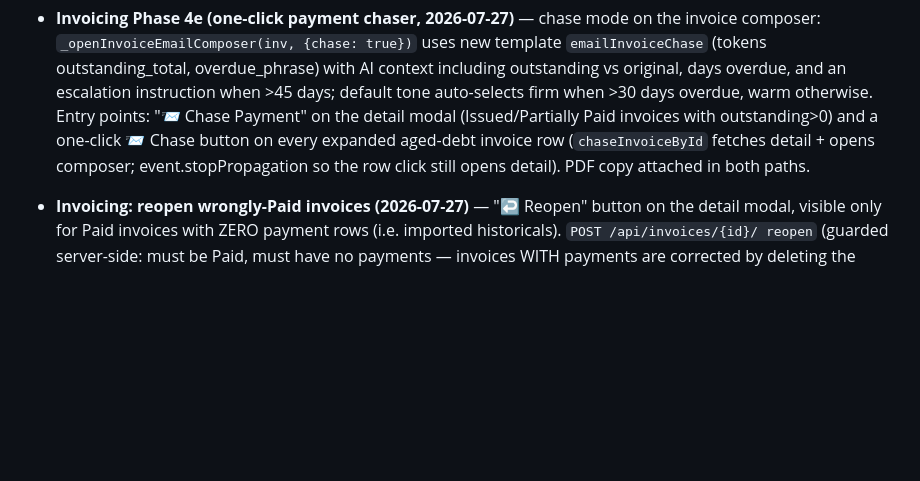
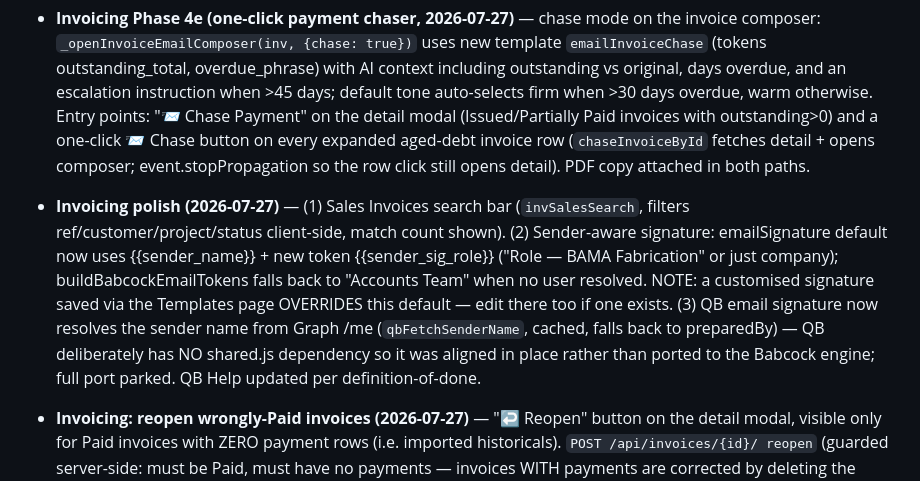
Before and after one commit to bamafab/bama-timesheet, a Markdown page: CLAUDE.md, the part around the change. Drawn GitHub-style; blank space fills up the shorter version.

Commit message:
CLAUDE.md: invoicing polish notes

```diff
--- a/CLAUDE.md
+++ b/CLAUDE.md
@@ -969,6 +969,18 @@ none of this is built yet.
   every expanded aged-debt invoice row (`chaseInvoiceById` fetches
   detail + opens composer; event.stopPropagation so the row click still
   opens detail). PDF copy attached in both paths.
+- **Invoicing polish (2026-07-27)** — (1) Sales Invoices search bar
+  (`invSalesSearch`, filters ref/customer/project/status client-side,
+  match count shown). (2) Sender-aware signature: emailSignature default
+  now uses {{sender_name}} + new token {{sender_sig_role}} ("Role — BAMA
+  Fabrication" or just company); buildBabcockEmailTokens falls back to
+  "Accounts Team" when no user resolved. NOTE: a customised signature
+  saved via the Templates page OVERRIDES this default — edit there too
+  if one exists. (3) QB email signature now resolves the sender name
+  from Graph /me (`qbFetchSenderName`, cached, falls back to preparedBy)
+  — QB deliberately has NO shared.js dependency so it was aligned in
+  place rather than ported to the Babcock engine; full port parked.
+  QB Help updated per definition-of-done.
 - **Invoicing: reopen wrongly-Paid invoices (2026-07-27)** — "↩ Reopen"
   button on the detail modal, visible only for Paid invoices with ZERO
   payment rows (i.e. imported historicals). `POST /api/invoices/{id}/
```
